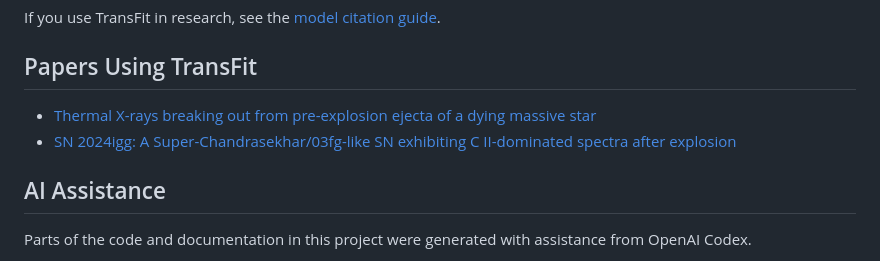
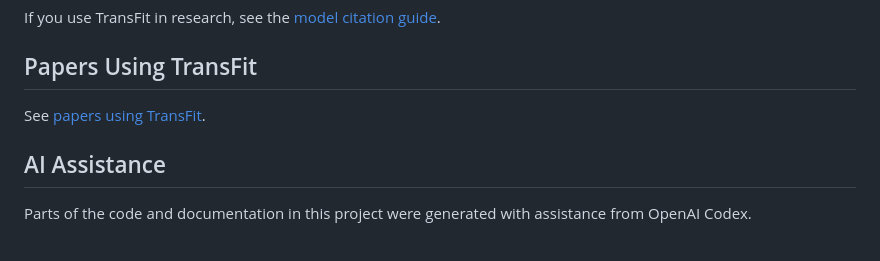
Before and after one commit to lijingyao123/TransFit, a Markdown page: README.md, the part around the change. GitHub-like rendering.

Commit message:
Move TransFit paper list to docs

```diff
--- a/README.md
+++ b/README.md
@@ -394,8 +394,7 @@ If you use TransFit in research, see the
 
 ## Papers Using TransFit
 
-- [Thermal X-rays breaking out from pre-explosion ejecta of a dying massive star](https://arxiv.org/abs/2606.10014)
-- [SN 2024igg: A Super-Chandrasekhar/03fg-like SN exhibiting C II-dominated spectra after explosion](https://arxiv.org/abs/2602.03427)
+See [papers using TransFit](docs/papers_using_transfit.md).
 
 ## AI Assistance
 
```
Also changed, not shown: docs/papers_using_transfit.md (added, +4 -0 lines).
